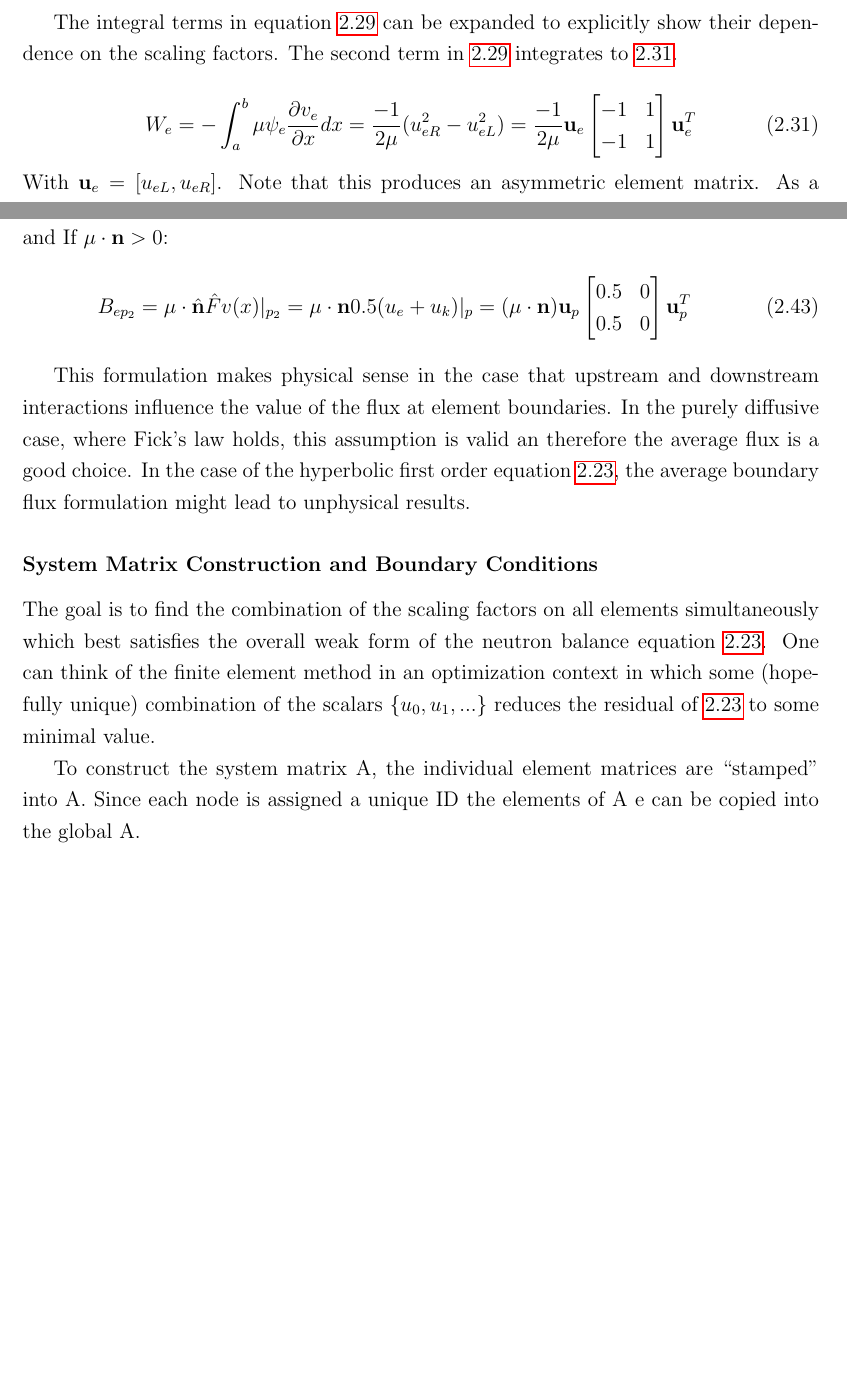
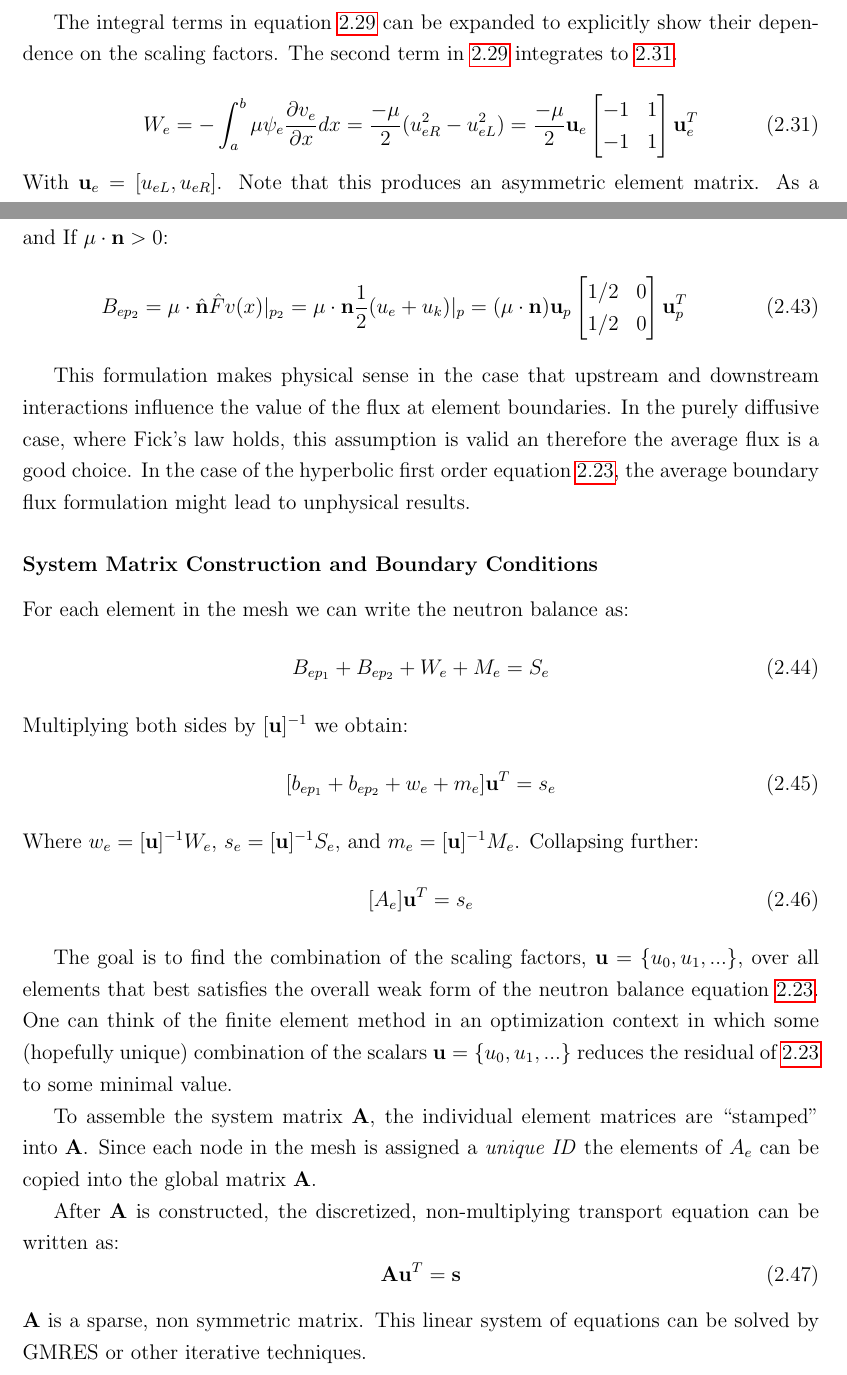
Before and after one commit to wgurecky/SpyTran, a LaTeX thesis (doc/tex/main.tex, which reads doc/tex/dg_theory.tex): two parts of pages 13 and 16 of 19 before the commit and two parts of pages 13 and 16 of 20 after it, joined at a grey line, cut so that both start at the same text, the shorter picture padded with empty space. Compiled offline with pdfLaTeX.

Commit message:
updates dg theory guide

```diff
--- a/doc/tex/dg_theory.tex
+++ b/doc/tex/dg_theory.tex
@@ -50,7 +50,7 @@ and is defined to be zero at all other nodes. Figure \ref{single_ele} displays t
 \label{multi_ele}
 \end{figure}
 
-In practice the transport equation is integrated element-by-element, rather than over the whole domain.  The contribution of each element will be summed together to recover the neutron balance over the whole domain.  For now, we consider an interior element, $e_1$ defined on the sub-region: $[a, b]$.  Figure \ref{multi_ele} shows the interior element $e_1$ bounded by two other elements.  Note that the hypothetical DGFE numerical solution $\psi$ jumps in value at element boundaries.  As a consequence, at element boundaries the solution is double value (in 1D, in higher dimensions it could be $N$-valued).  This is where the Discontinuous Galerkin finite element scheme differs from the more commonly known Continuous Galerkin (CG) FE spatial discretization method.
+In practice the transport equation is integrated element-by-element, rather than over the whole domain.  The contribution of each element will be summed together to recover the neutron balance over the whole domain.  For now, we consider an interior element, $e_1$ defined on the sub-region: $[a, b]$.  Figure \ref{multi_ele} shows the interior element $e_1$ bounded by two other elements.  Note that the hypothetical DGFE numerical solution $\psi$ jumps in value at element boundaries.  As a consequence, at element boundaries the solution is double valued at mesh edges.  This is where the Discontinuous Galerkin finite element scheme differs from the more commonly known Continuous Galerkin (CG) FE spatial discretization method.
 
 Now it is useful to formally define the ramp functions and their linear combination.  Over a single element, the solution $\psi_e(x)$ is given by equation \ref{sol_ele}.
 
@@ -99,8 +99,8 @@ Where $M$ is the number of finite elements used.
 The integral terms in equation \ref{1d_tr_weak_ele} can be expanded to explicitly show their dependence on the scaling factors.  The second term in \ref{1d_tr_weak_ele} integrates to \ref{w_e}.
 
 \begin{equation}
-W_e = -\int_a^b \mu \psi_e \frac{\partial v_e}{\partial x} dx = \frac{-1}{2\mu}(u_{eR}^2 - u_{eL}^2) =
-\frac{-1}{2\mu} \mathbf u_e
+W_e = -\int_a^b \mu \psi_e \frac{\partial v_e}{\partial x} dx = \frac{-\mu}{2}(u_{eR}^2 - u_{eL}^2) =
+\frac{-\mu}{2} \mathbf u_e
 \begin{bmatrix}
     -1      & 1 \\
     -1       & 1
@@ -223,4 +223,4 @@ And the sum over both edges is given by \ref{ele_sum}.
 \end{equation}
 
 \subsubsection{Average Flux Formulation}
-Alternatively, instead of simply taking the upwind flux value at each element boundary, one may choose to use the average flux at each boundary.  This results in the following:
+Alternatively, instead of simply taking the upwind flux value at each element boundary, one may choose to use the average flux, $\{\{u\}\}_p$ at each boundary.  This results in the following:
@@ -240,11 +240,11 @@ and
 If $\mu \cdot \mathbf n > 0$:
 \begin{equation}
 B_{ep_2} = \mu \cdot \hat{\mathbf n} \hat{F}  v(x)|_{p_2} =
-\mu \cdot \mathbf n 0.5 (u_e + u_k)|_p =
+\mu \cdot \mathbf n  \frac{1}{2} (u_e + u_k)|_p =
 (\mu \cdot \mathbf n) \mathbf u_p
 \begin{bmatrix}
-    0.5     & 0 \\
-    0.5     & 0
+    1/2     & 0 \\
+    1/2     & 0
 \end{bmatrix}
 \mathbf u_p^T
 \end{equation}
@@ -253,10 +253,29 @@ This formulation makes physical sense in the case that upstream and downstream i
 
 \subsubsection{System Matrix Construction and Boundary Conditions}
 
-The goal is to find the combination of the scaling factors on all elements simultaneously which best satisfies the overall weak form of the neutron balance equation \ref{1d_tr_weak}.  One can think of the finite element method in an optimization context in which some (hopefully unique) combination of the scalars $\{u_0, u_1, ...\}$ reduces the residual of \ref{1d_tr_weak} to some minimal value.
+For each element in the mesh we can write the neutron balance as:
+\begin{equation}
+B_{ep_1} + B_{ep_2} + W_e + M_e = S_e
+\end{equation}
+Multiplying both sides by $[\mathbf u]^{-1}$ we obtain:
+\begin{equation}
+[b_{ep_1} + b_{ep_2} + w_e + m_e] \mathbf u^T = s_e
+\end{equation}
+Where $w_e= [\mathbf u]^{-1}W_e $, $s_e=[\mathbf u]^{-1} S_e $, and $m_e=[\mathbf u]^{-1}M_e $.  Collapsing further:
+\begin{equation}
+[A_e] \mathbf u^T = s_e
+\end{equation}
 
- To construct the system matrix A, the individual element matrices are ``stamped'' into A. Since
-each node is assigned a unique ID the elements of A e can be copied into the global A.
+The goal is to find the combination of the scaling factors, $\mathbf u=\{u_0, u_1, ...\}$, over all elements that best satisfies the overall weak form of the neutron balance equation \ref{1d_tr_weak}.  One can think of the finite element method in an optimization context in which some (hopefully unique) combination of the scalars $\mathbf u =\{u_0, u_1, ...\}$ reduces the residual of \ref{1d_tr_weak} to some minimal value.
+
+ To assemble the system matrix $\mathbf A$, the individual element matrices are ``stamped'' into $\mathbf A$. Since
+each node in the mesh is assigned a \emph{unique ID} the elements of $A_e$ can be copied into the global matrix $\mathbf A$.
+
+After $\mathbf A$ is constructed, the discretized, non-multiplying transport equation can be written as:
+\begin{equation}
+\mathbf A \mathbf u^T = \mathbf s
+\end{equation}
+$\mathbf A$ is a sparse, non symmetric matrix. This linear system of equations can be solved by GMRES or other iterative techniques.
 
 Up until this point we have disregarded the application of boundary conditions since we focused on the interior elements.  For the first order transport equation, all boundary conditions (vacuum, reflective, white) can be
 described as either fixed or free. A Fixed boundary condition specifies the value of $\psi$ at the boundary.
```
Also changed, not shown: doc/tex/dg_theory.tex (16 more changed lines).
